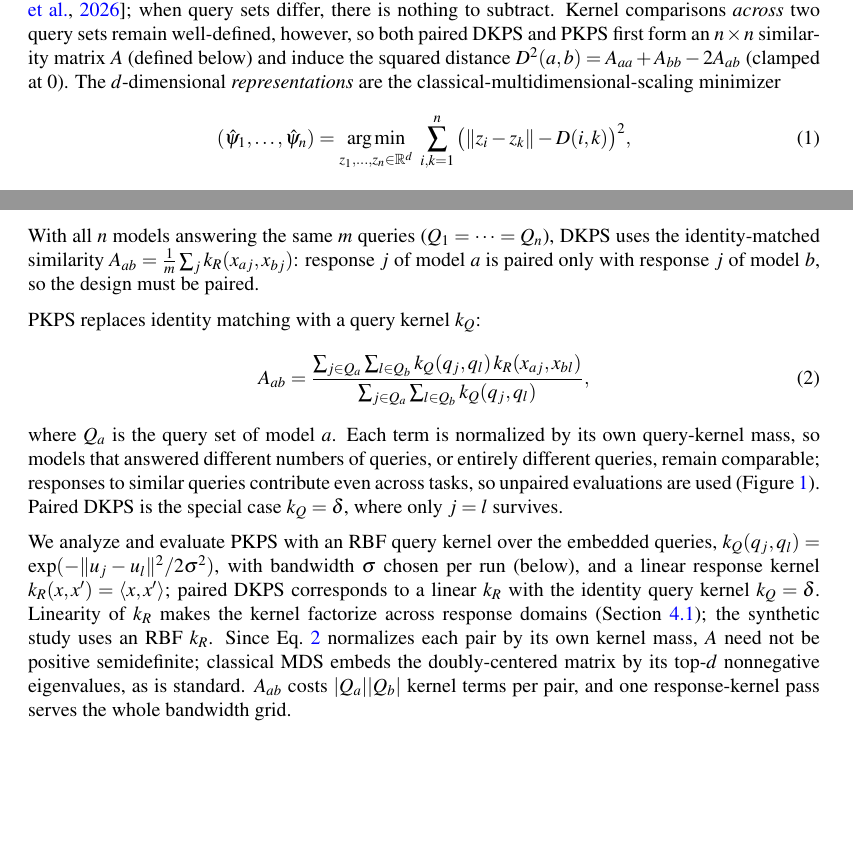
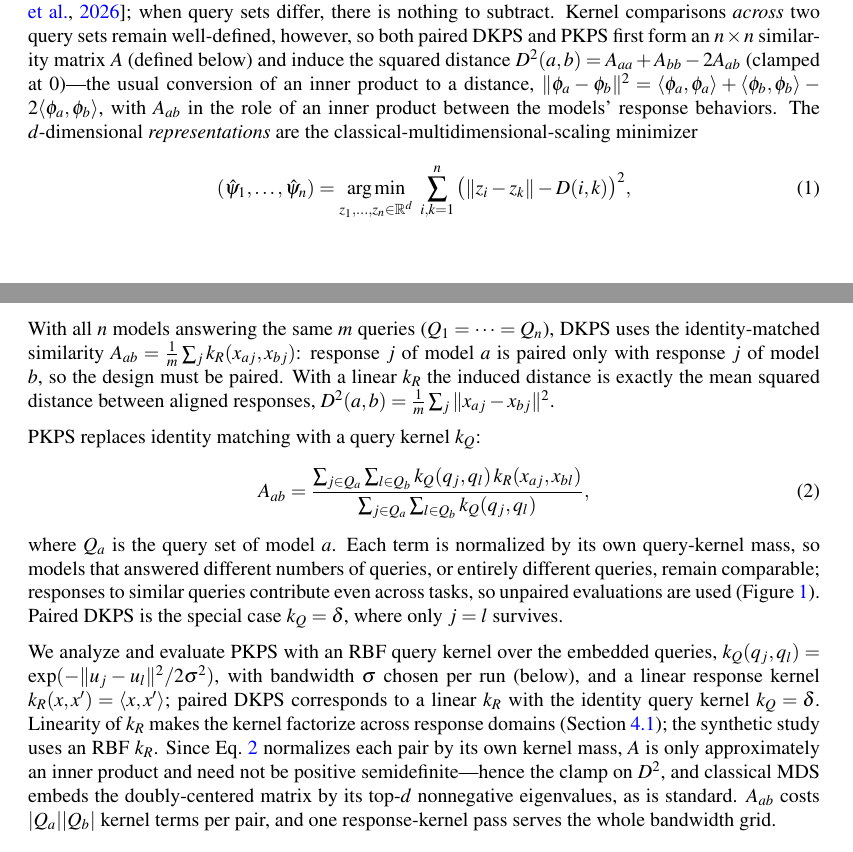
Before and after one commit to jataware/dkps, a LaTeX paper (paper/main.tex): two parts of pages 3 and 4 of 19, joined at a grey line, cut so that both start at the same text, the shorter picture padded with empty space. Compiled offline with pdfLaTeX.

Commit message:
method: explain the similarity-to-distance map
The identity D^2 = A_aa + A_bb - 2A_ab is now explained rather than
asserted: it is the usual conversion of an inner product to a distance,
with A_ab in the role of an inner product between the models' response
behaviors. The DKPS paragraph adds the exact paired instantiation (mean
squared distance between aligned responses), and the PSD note now closes
the loop: the per-pair normalization makes A only approximately an inner
product, which is why D^2 is clamped and MDS keeps the nonnegative
eigenvalues.

Co-Authored-By: Claude Fable 5 <noreply@anthropic.com>
Claude-Session: https://claude.ai/code/session_019VkDoLFnBiHFuUR33BoaNY

```diff
--- a/paper/main.tex
+++ b/paper/main.tex
@@ -222,7 +222,10 @@ directly between average embedded responses \citep{dkps_qeff}; when query sets d
 there is nothing to subtract. Kernel comparisons \emph{across} two query sets remain
 well-defined, however, so both paired DKPS and \PKPS first form an $n\times n$
 similarity matrix $A$ (defined below) and induce the squared distance
-$D^2(a,b)=A_{aa}+A_{bb}-2A_{ab}$ (clamped at $0$). The $d$-dimensional
+$D^2(a,b)=A_{aa}+A_{bb}-2A_{ab}$ (clamped at $0$)---the usual conversion of an inner
+product to a distance, $\|\phi_a-\phi_b\|^2=\langle\phi_a,\phi_a\rangle+
+\langle\phi_b,\phi_b\rangle-2\langle\phi_a,\phi_b\rangle$, with $A_{ab}$ in the
+role of an inner product between the models' response behaviors. The $d$-dimensional
 \emph{representations} are the classical-multidimensional-scaling minimizer
 \begin{equation}
 (\hat\psi_1,\dots,\hat\psi_n)=\operatorname*{arg\,min}_{z_1,\dots,z_n\in\mathbb{R}^d}\
@@ -236,7 +239,9 @@ With all $n$
 models answering the same $m$ queries
 ($Q_1=\dots=Q_n$), DKPS uses the identity-matched similarity
 $A_{ab}=\tfrac{1}{m}\sum_j k_R(x_{aj},x_{bj})$: response $j$ of model $a$ is paired only
-with response $j$ of model $b$, so the design must be paired.
+with response $j$ of model $b$, so the design must be paired. With a linear $k_R$ the
+induced distance is exactly the mean squared distance between aligned responses,
+$D^2(a,b)=\tfrac1m\sum_j\|x_{aj}-x_{bj}\|^2$.
 
 \PKPS replaces
 identity matching with a query kernel $k_Q$:
@@ -257,9 +262,10 @@ $k_Q(q_j,q_l)=\exp(-\|u_j-u_l\|^2/2\sigma^2)$, with bandwidth $\sigma$ chosen pe
 corresponds to a linear $k_R$ with the identity query kernel $k_Q=\delta$. Linearity of
 $k_R$ makes the kernel factorize across response domains
 (Section~\ref{sec:setup}); the synthetic study uses an RBF $k_R$. Since Eq.~\ref{eq:A}
-normalizes each pair by its own kernel mass, $A$ need not be positive semidefinite;
-classical MDS embeds the doubly-centered matrix by its top-$d$ nonnegative eigenvalues, as
-is standard. $A_{ab}$ costs $|Q_a||Q_b|$ kernel terms per pair, and one response-kernel
+normalizes each pair by its own kernel mass, $A$ is only approximately an inner
+product and need not be positive semidefinite---hence the clamp on $D^2$, and classical
+MDS embeds the doubly-centered matrix by its top-$d$ nonnegative eigenvalues, as is
+standard. $A_{ab}$ costs $|Q_a||Q_b|$ kernel terms per pair, and one response-kernel
 pass serves the whole bandwidth grid.
 
 \begin{figure}[t]
```
Also changed, not shown: paper/main.pdf.
